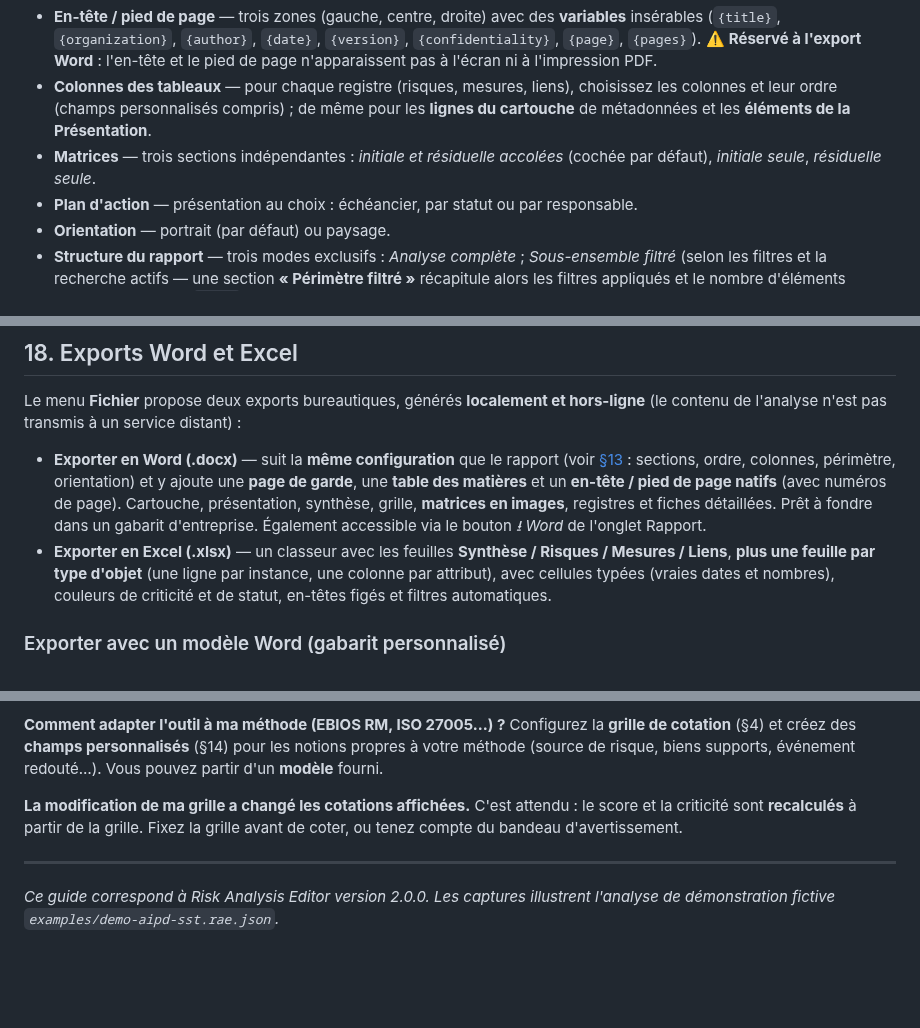
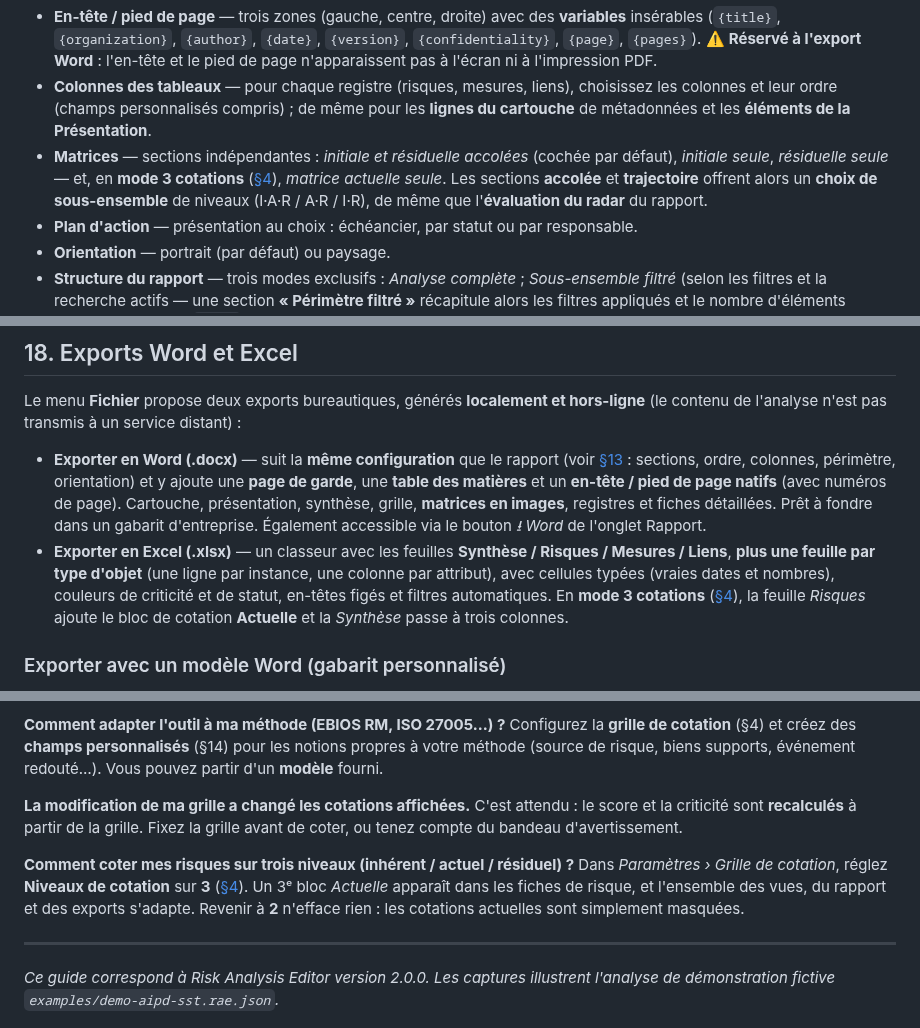
Before and after one commit to StephaneV/Risk-Analysis-Editor, a Markdown page: docs/guide-utilisateur.md, 3 parts joined by grey strips. GitHub-like rendering; blank space fills up the shorter version.

```diff
--- a/docs/guide-utilisateur.md
+++ b/docs/guide-utilisateur.md
@@ -367,7 +383,7 @@ Le sous-onglet **Paramètres › Rapport** permet d'adapter finement le contenu
 - **Table des matières** — activable ; rendue en table des matières **native** (mise à jour à l'ouverture) dans l'export Word.
 - **En-tête / pied de page** — trois zones (gauche, centre, droite) avec des **variables** insérables (`{title}`, `{organization}`, `{author}`, `{date}`, `{version}`, `{confidentiality}`, `{page}`, `{pages}`). ⚠️ **Réservé à l'export Word** : l'en-tête et le pied de page n'apparaissent pas à l'écran ni à l'impression PDF.
 - **Colonnes des tableaux** — pour chaque registre (risques, mesures, liens), choisissez les colonnes et leur ordre (champs personnalisés compris) ; de même pour les **lignes du cartouche** de métadonnées et les **éléments de la Présentation**.
-- **Matrices** — trois sections indépendantes : *initiale et résiduelle accolées* (cochée par défaut), *initiale seule*, *résiduelle seule*.
+- **Matrices** — sections indépendantes : *initiale et résiduelle accolées* (cochée par défaut), *initiale seule*, *résiduelle seule* — et, en **mode 3 cotations** ([§4](#deux-ou-trois-niveaux-de-cotation)), *matrice actuelle seule*. Les sections **accolée** et **trajectoire** offrent alors un **choix de sous-ensemble** de niveaux (I·A·R / A·R / I·R), de même que l'**évaluation du radar** du rapport.
 - **Plan d'action** — présentation au choix : échéancier, par statut ou par responsable.
 - **Orientation** — portrait (par défaut) ou paysage.
 - **Structure du rapport** — trois modes exclusifs : *Analyse complète* ; *Sous-ensemble filtré* (selon les filtres et la recherche actifs — une section **« Périmètre filtré »** récapitule alors les filtres appliqués et le nombre d'éléments retenus **sur le total** `n / N`) ; ou ***Rapport éclaté***.
@@ -563,7 +580,7 @@ Le CSV est idéal pour préparer ou retravailler les données dans un tableur, p
 Le menu **Fichier** propose deux exports bureautiques, générés **localement et hors-ligne** (le contenu de l'analyse n'est pas transmis à un service distant) :
 
 - **Exporter en Word (.docx)** — suit la **même configuration** que le rapport (voir [§13](#13-le-rapport) : sections, ordre, colonnes, périmètre, orientation) et y ajoute une **page de garde**, une **table des matières** et un **en-tête / pied de page natifs** (avec numéros de page). Cartouche, présentation, synthèse, grille, **matrices en images**, registres et fiches détaillées. Prêt à fondre dans un gabarit d'entreprise. Également accessible via le bouton *⭳ Word* de l'onglet Rapport.
-- **Exporter en Excel (.xlsx)** — un classeur avec les feuilles **Synthèse / Risques / Mesures / Liens**, **plus une feuille par type d'objet** (une ligne par instance, une colonne par attribut), avec cellules typées (vraies dates et nombres), couleurs de criticité et de statut, en-têtes figés et filtres automatiques.
+- **Exporter en Excel (.xlsx)** — un classeur avec les feuilles **Synthèse / Risques / Mesures / Liens**, **plus une feuille par type d'objet** (une ligne par instance, une colonne par attribut), avec cellules typées (vraies dates et nombres), couleurs de criticité et de statut, en-têtes figés et filtres automatiques. En **mode 3 cotations** ([§4](#deux-ou-trois-niveaux-de-cotation)), la feuille *Risques* ajoute le bloc de cotation **Actuelle** et la *Synthèse* passe à trois colonnes.
 
 ### Exporter avec un modèle Word (gabarit personnalisé)
 
@@ -661,6 +679,9 @@ Configurez la **grille de cotation** (§4) et créez des **champs personnalisés
 **La modification de ma grille a changé les cotations affichées.**
 C'est attendu : le score et la criticité sont **recalculés** à partir de la grille. Fixez la grille avant de coter, ou tenez compte du bandeau d'avertissement.
 
+**Comment coter mes risques sur trois niveaux (inhérent / actuel / résiduel) ?**
+Dans *Paramètres › Grille de cotation*, réglez **Niveaux de cotation** sur **3** ([§4](#deux-ou-trois-niveaux-de-cotation)). Un 3ᵉ bloc *Actuelle* apparaît dans les fiches de risque, et l'ensemble des vues, du rapport et des exports s'adapte. Revenir à **2** n'efface rien : les cotations actuelles sont simplement masquées.
+
 ---
 
 *Ce guide correspond à Risk Analysis Editor version 2.0.0. Les captures illustrent l'analyse de démonstration fictive `examples/demo-aipd-sst.rae.json`.*
```
Also changed, not shown: other parts of docs/guide-utilisateur.md (+23 -5 lines).
